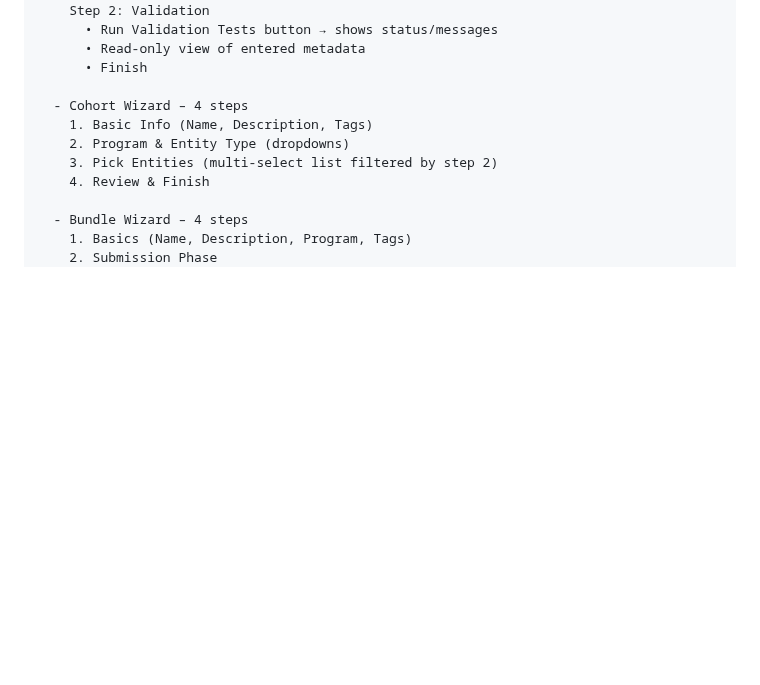
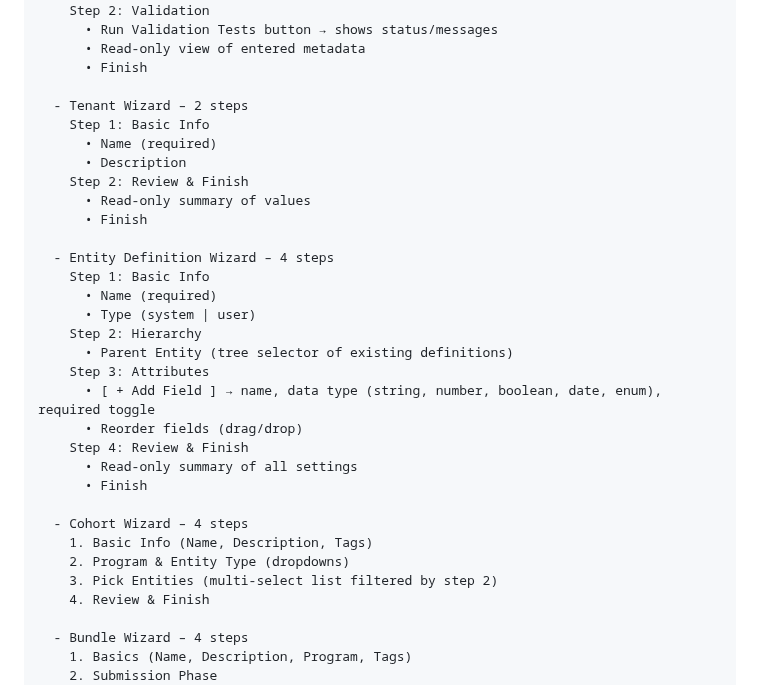
Before and after one commit to adourish/concepts, a Markdown page: work/hrsa-bphc/todo.md, the part around one of its changes. Drawn GitHub-style; blank space fills up the shorter version.

```diff
--- a/work/hrsa-bphc/todo.md
+++ b/work/hrsa-bphc/todo.md
@@ -190,6 +221,27 @@ REFERENCE FEATUES: existing features: Do not remove
       • Read-only view of entered metadata
       • Finish
 
+  - Tenant Wizard – 2 steps
+    Step 1: Basic Info
+      • Name (required)
+      • Description
+    Step 2: Review & Finish
+      • Read-only summary of values
+      • Finish
+
+  - Entity Definition Wizard – 4 steps
+    Step 1: Basic Info
+      • Name (required)
+      • Type (system | user)
+    Step 2: Hierarchy
+      • Parent Entity (tree selector of existing definitions)
+    Step 3: Attributes
+      • [ + Add Field ] → name, data type (string, number, boolean, date, enum), required toggle
+      • Reorder fields (drag/drop)
+    Step 4: Review & Finish
+      • Read-only summary of all settings
+      • Finish
+
   - Cohort Wizard – 4 steps
     1. Basic Info (Name, Description, Tags)
     2. Program & Entity Type (dropdowns)
```
Also changed, not shown: other parts of work/hrsa-bphc/todo.md (+45 -14 lines).
